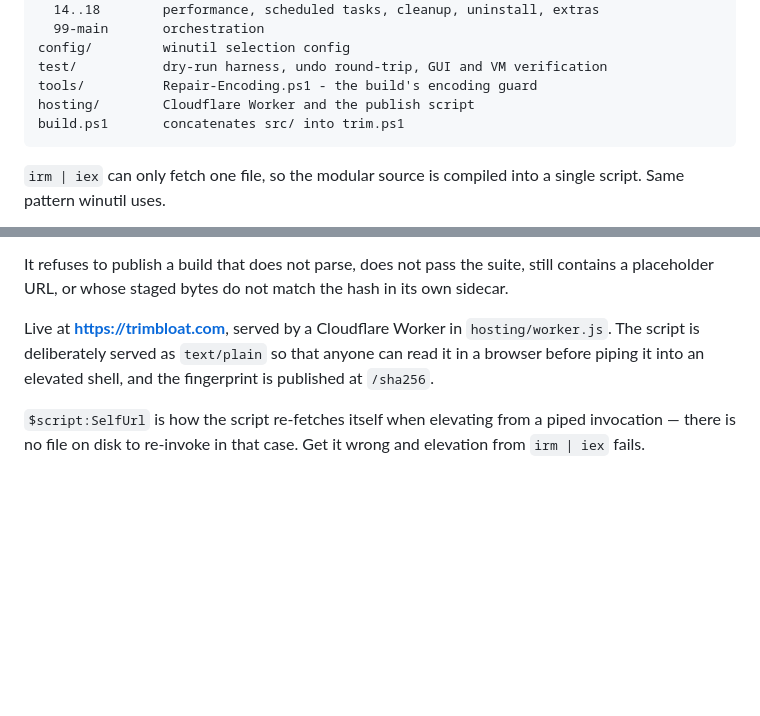
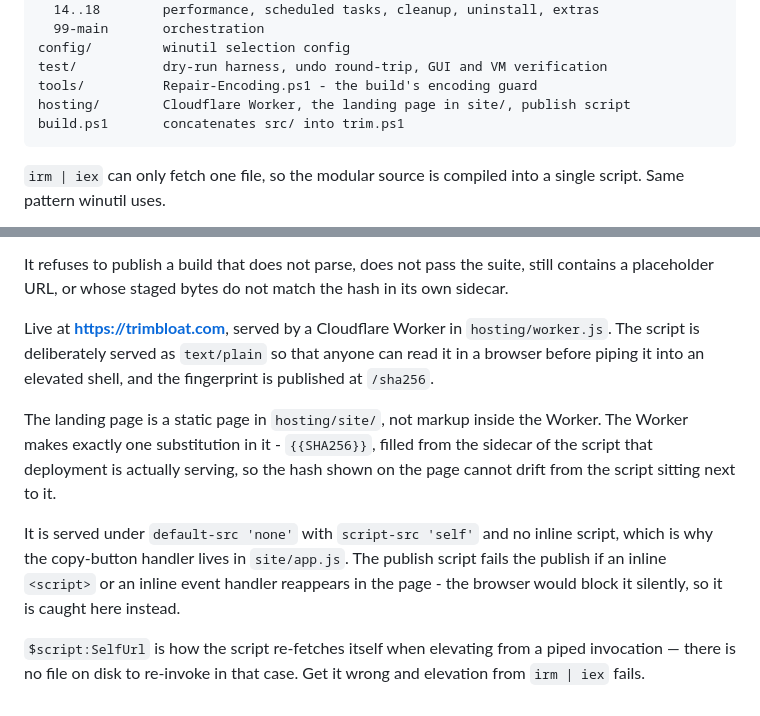
Before and after one commit to Glexxy/trim, a Markdown page: README.md, 2 parts joined by grey strips. GitHub-like rendering; blank space fills up the shorter version.

Commit message:
Document the landing page and its CSP in the README

````diff
--- a/README.md
+++ b/README.md
@@ -167,7 +167,7 @@ src/            numbered modules, concatenated in filename order
 config/         winutil selection config
 test/           dry-run harness, undo round-trip, GUI and VM verification
 tools/          Repair-Encoding.ps1 - the build's encoding guard
-hosting/        Cloudflare Worker and the publish script
+hosting/        Cloudflare Worker, the landing page in site/, publish script
 build.ps1       concatenates src/ into trim.ps1
 ```
 
@@ -274,6 +274,17 @@ Live at **https://trimbloat.com**, served by a Cloudflare Worker in
 anyone can read it in a browser before piping it into an elevated shell, and
 the fingerprint is published at `/sha256`.
 
+The landing page is a static page in `hosting/site/`, not markup inside the
+Worker. The Worker makes exactly one substitution in it - `{{SHA256}}`, filled
+from the sidecar of the script that deployment is actually serving, so the hash
+shown on the page cannot drift from the script sitting next to it.
+
+It is served under `default-src 'none'` with `script-src 'self'` and no inline
+script, which is why the copy-button handler lives in `site/app.js`. The publish
+script fails the publish if an inline `<script>` or an inline event handler
+reappears in the page - the browser would block it silently, so it is caught
+here instead.
+
 `$script:SelfUrl` is how the script re-fetches itself when elevating from a
 piped invocation — there is no file on disk to re-invoke in that case. Get it
 wrong and elevation from `irm | iex` fails.
````
